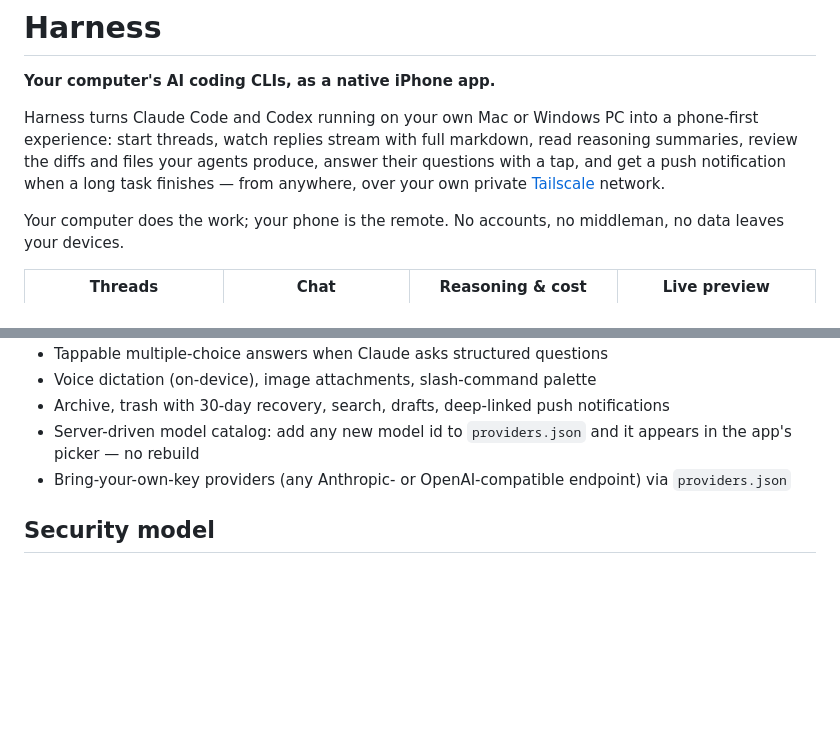
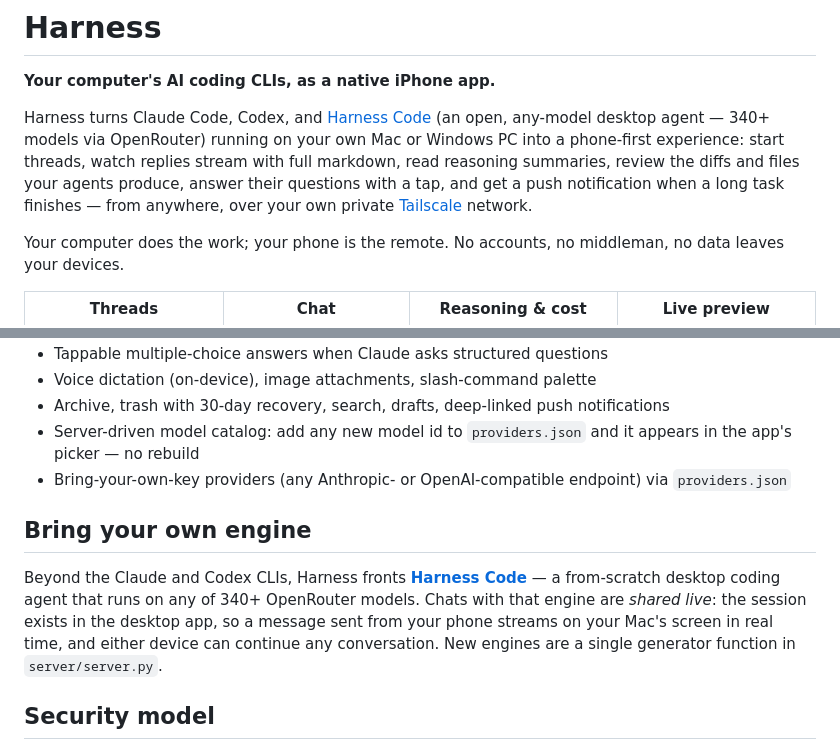
Before and after one commit to TheRealJadenKwek/harness, a Markdown page: README.md, 2 parts joined by grey strips. GitHub-like rendering; blank space fills up the shorter version.

Commit message:
README: third engine (Harness Code) + shared live phone/desktop chats
Co-Authored-By: Claude Fable 5 <noreply@anthropic.com>

```diff
--- a/README.md
+++ b/README.md
@@ -2,7 +2,7 @@
 
 **Your computer's AI coding CLIs, as a native iPhone app.**
 
-Harness turns Claude Code and Codex running on your own Mac or Windows PC into a phone-first experience: start threads, watch replies stream with full markdown, read reasoning summaries, review the diffs and files your agents produce, answer their questions with a tap, and get a push notification when a long task finishes — from anywhere, over your own private [Tailscale](https://tailscale.com) network.
+Harness turns Claude Code, Codex, and [Harness Code](https://github.com/TheRealJadenKwek/harness-code) (an open, any-model desktop agent — 340+ models via OpenRouter) running on your own Mac or Windows PC into a phone-first experience: start threads, watch replies stream with full markdown, read reasoning summaries, review the diffs and files your agents produce, answer their questions with a tap, and get a push notification when a long task finishes — from anywhere, over your own private [Tailscale](https://tailscale.com) network.
 
 Your computer does the work; your phone is the remote. No accounts, no middleman, no data leaves your devices.
 
@@ -69,6 +69,10 @@ No Mac handy? The app ships with a fully offline **demo mode** ("Explore the dem
 - Server-driven model catalog: add any new model id to `providers.json` and it appears in the app's picker — no rebuild
 - Bring-your-own-key providers (any Anthropic- or OpenAI-compatible endpoint) via `providers.json`
 
+## Bring your own engine
+
+Beyond the Claude and Codex CLIs, Harness fronts **[Harness Code](https://github.com/TheRealJadenKwek/harness-code)** — a from-scratch desktop coding agent that runs on any of 340+ OpenRouter models. Chats with that engine are *shared live*: the session exists in the desktop app, so a message sent from your phone streams on your Mac's screen in real time, and either device can continue any conversation. New engines are a single generator function in `server/server.py`.
+
 ## Security model
 
 - The server never listens beyond your machine + tailnet, and every request (except `/health`) requires the bearer token.
```
